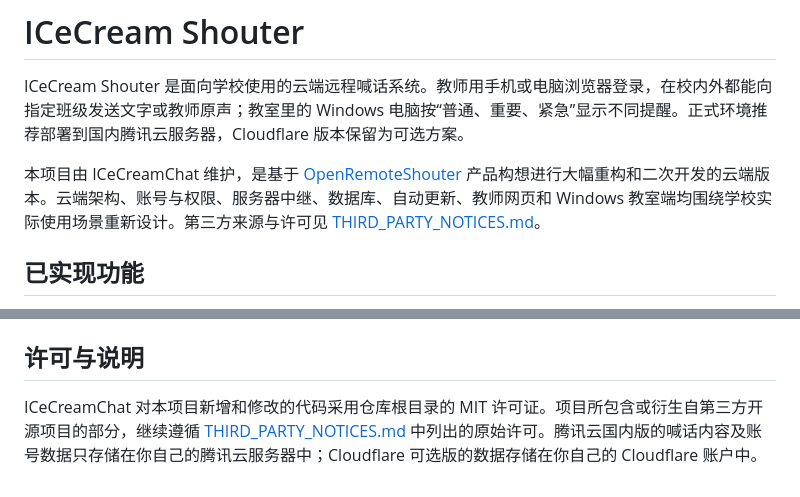
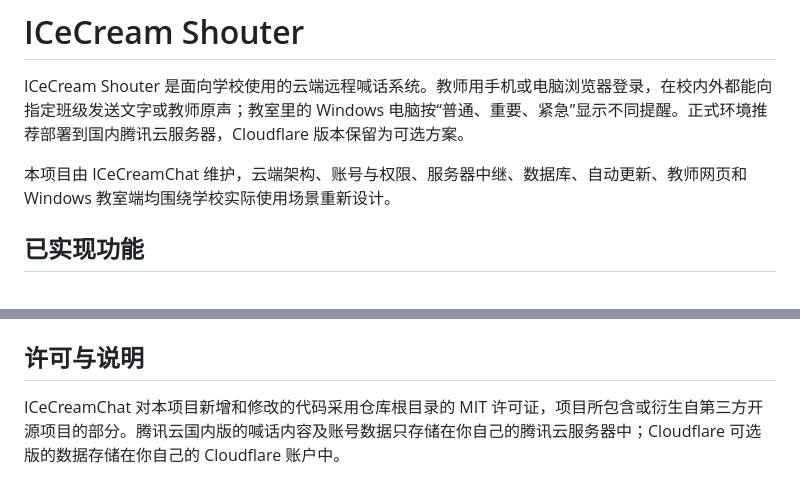
Before and after one commit to ICeCreamChat/ICeCreamShouter, a Markdown page: README.md, 2 parts joined by grey strips. Rendered like a GitHub page.

```diff
--- a/README.md
+++ b/README.md
@@ -2,7 +2,7 @@
 
 ICeCream Shouter 是面向学校使用的云端远程喊话系统。教师用手机或电脑浏览器登录，在校内外都能向指定班级发送文字或教师原声；教室里的 Windows 电脑按“普通、重要、紧急”显示不同提醒。正式环境推荐部署到国内腾讯云服务器，Cloudflare 版本保留为可选方案。
 
-本项目由 ICeCreamChat 维护，是基于 [OpenRemoteShouter](https://github.com/YU322142/OpenRemoteShouter) 产品构想进行大幅重构和二次开发的云端版本。云端架构、账号与权限、服务器中继、数据库、自动更新、教师网页和 Windows 教室端均围绕学校实际使用场景重新设计。第三方来源与许可见 [THIRD_PARTY_NOTICES.md](THIRD_PARTY_NOTICES.md)。
+本项目由 ICeCreamChat 维护，云端架构、账号与权限、服务器中继、数据库、自动更新、教师网页和 Windows 教室端均围绕学校实际使用场景重新设计。
 
 ## 已实现功能
 
@@ -59,4 +59,4 @@ dotnet build Receiver\Receiver.csproj -c Release
 
 ## 许可与说明
 
-ICeCreamChat 对本项目新增和修改的代码采用仓库根目录的 MIT 许可证。项目所包含或衍生自第三方开源项目的部分，继续遵循 [THIRD_PARTY_NOTICES.md](THIRD_PARTY_NOTICES.md) 中列出的原始许可。腾讯云国内版的喊话内容及账号数据只存储在你自己的腾讯云服务器中；Cloudflare 可选版的数据存储在你自己的 Cloudflare 账户中。
+ICeCreamChat 对本项目新增和修改的代码采用仓库根目录的 MIT 许可证，项目所包含或衍生自第三方开源项目的部分。腾讯云国内版的喊话内容及账号数据只存储在你自己的腾讯云服务器中；Cloudflare 可选版的数据存储在你自己的 Cloudflare 账户中。
```
